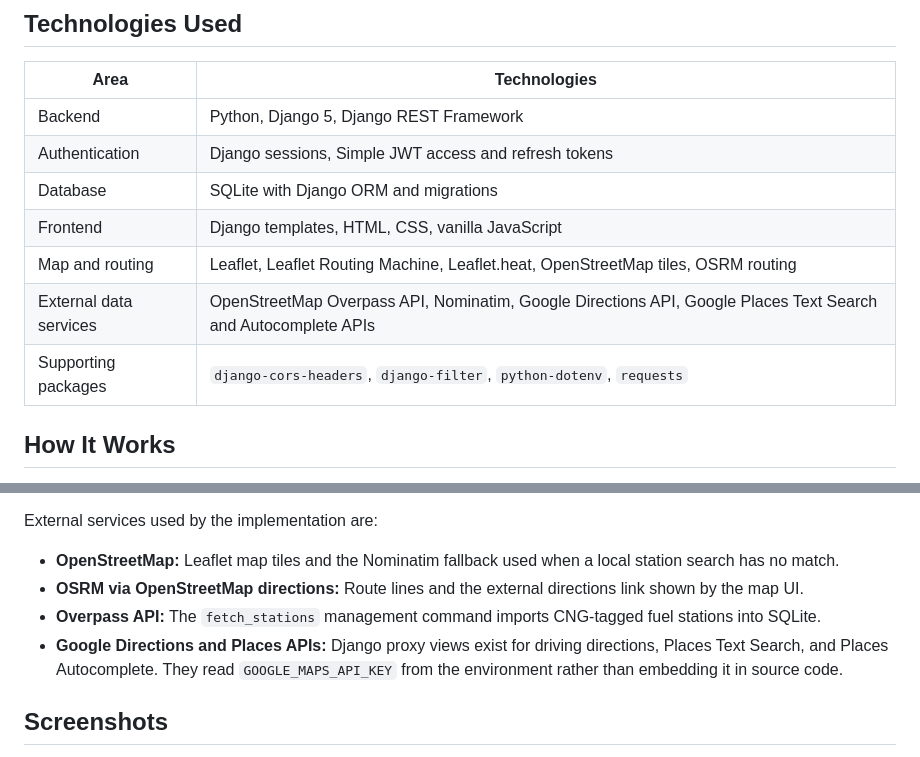
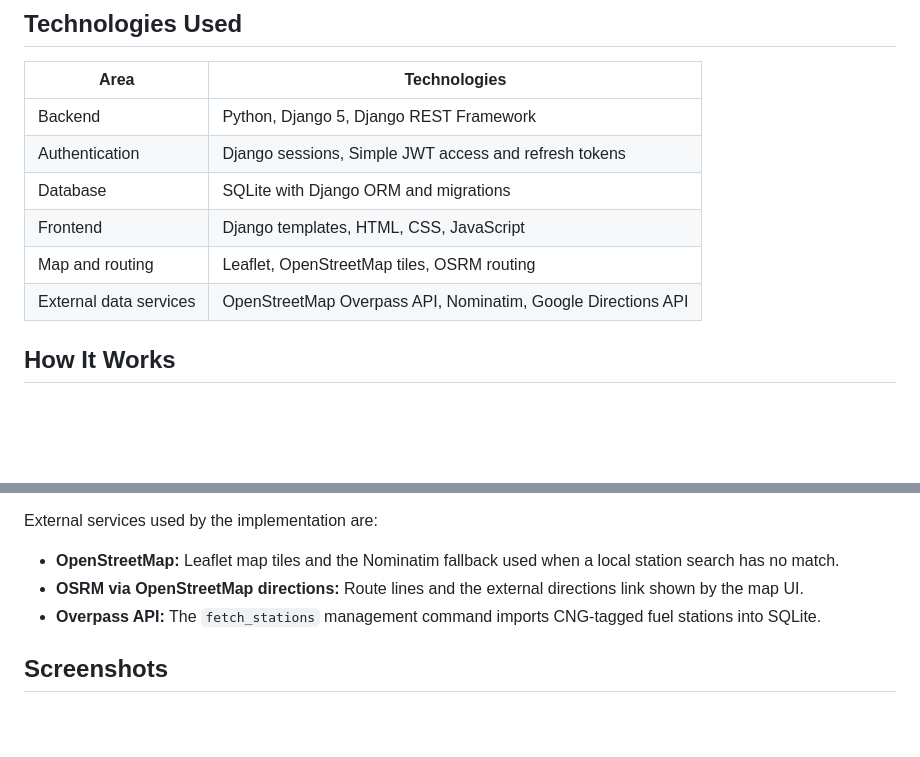
Before and after one commit to shrushti87/SmartCNG, a Markdown page: README.md, 2 parts joined by grey strips. Drawn GitHub-style; blank space fills up the shorter version.

```diff
--- a/README.md
+++ b/README.md
@@ -27,10 +27,10 @@ It addresses a practical problem for CNG drivers: station information, queue len
 | Backend | Python, Django 5, Django REST Framework |
 | Authentication | Django sessions, Simple JWT access and refresh tokens |
 | Database | SQLite with Django ORM and migrations |
-| Frontend | Django templates, HTML, CSS, vanilla JavaScript |
-| Map and routing | Leaflet, Leaflet Routing Machine, Leaflet.heat, OpenStreetMap tiles, OSRM routing |
-| External data services | OpenStreetMap Overpass API, Nominatim, Google Directions API, Google Places Text Search and Autocomplete APIs |
-| Supporting packages | `django-cors-headers`, `django-filter`, `python-dotenv`, `requests` |
+| Frontend | Django templates, HTML, CSS, JavaScript |
+| Map and routing | Leaflet, OpenStreetMap tiles, OSRM routing |
+| External data services | OpenStreetMap Overpass API, Nominatim, Google Directions API|
+
 
 ## How It Works
 
@@ -156,7 +156,7 @@ External services used by the implementation are:
 - **OpenStreetMap:** Leaflet map tiles and the Nominatim fallback used when a local station search has no match.
 - **OSRM via OpenStreetMap directions:** Route lines and the external directions link shown by the map UI.
 - **Overpass API:** The `fetch_stations` management command imports CNG-tagged fuel stations into SQLite.
-- **Google Directions and Places APIs:** Django proxy views exist for driving directions, Places Text Search, and Places Autocomplete. They read `GOOGLE_MAPS_API_KEY` from the environment rather than embedding it in source code.
+
 
 ## Screenshots
 
```
